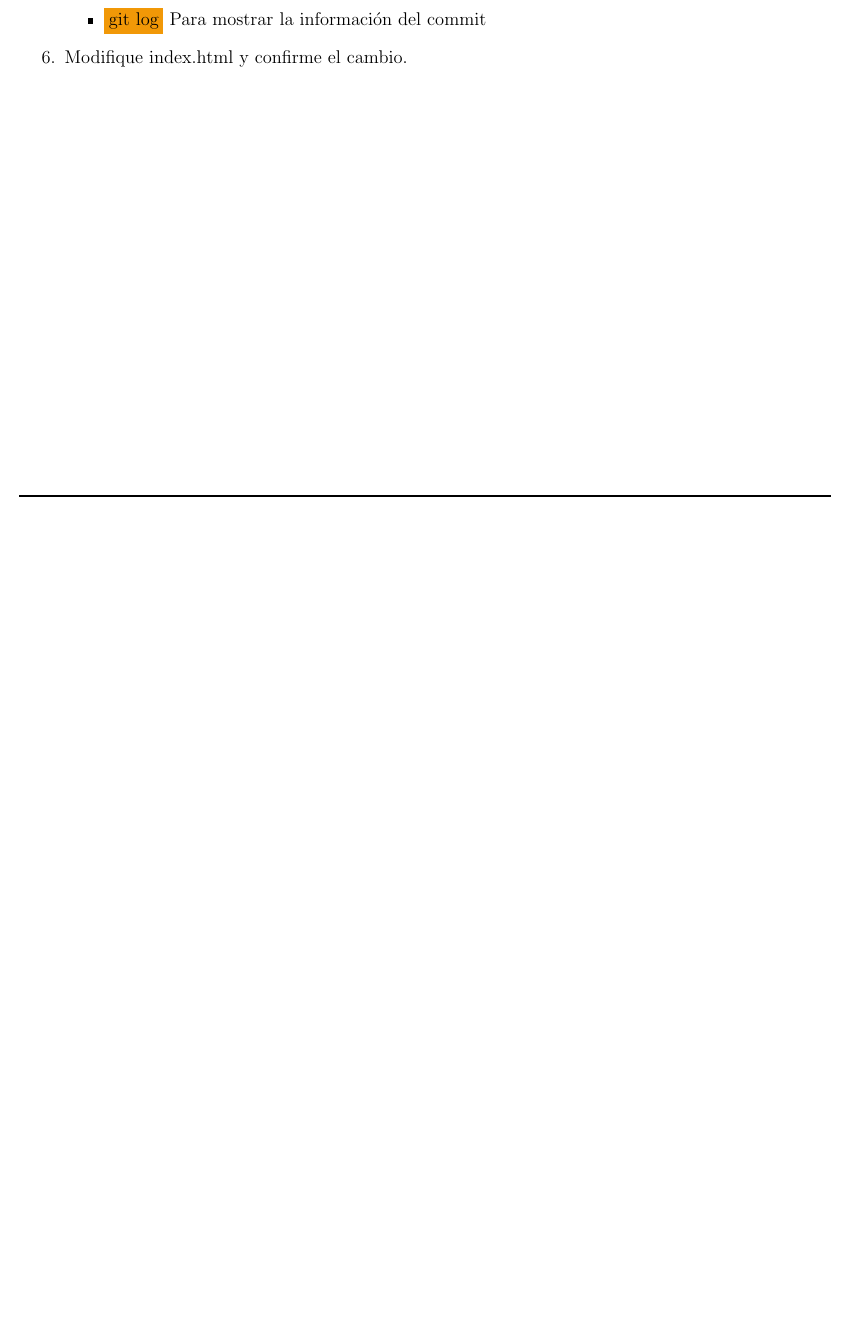
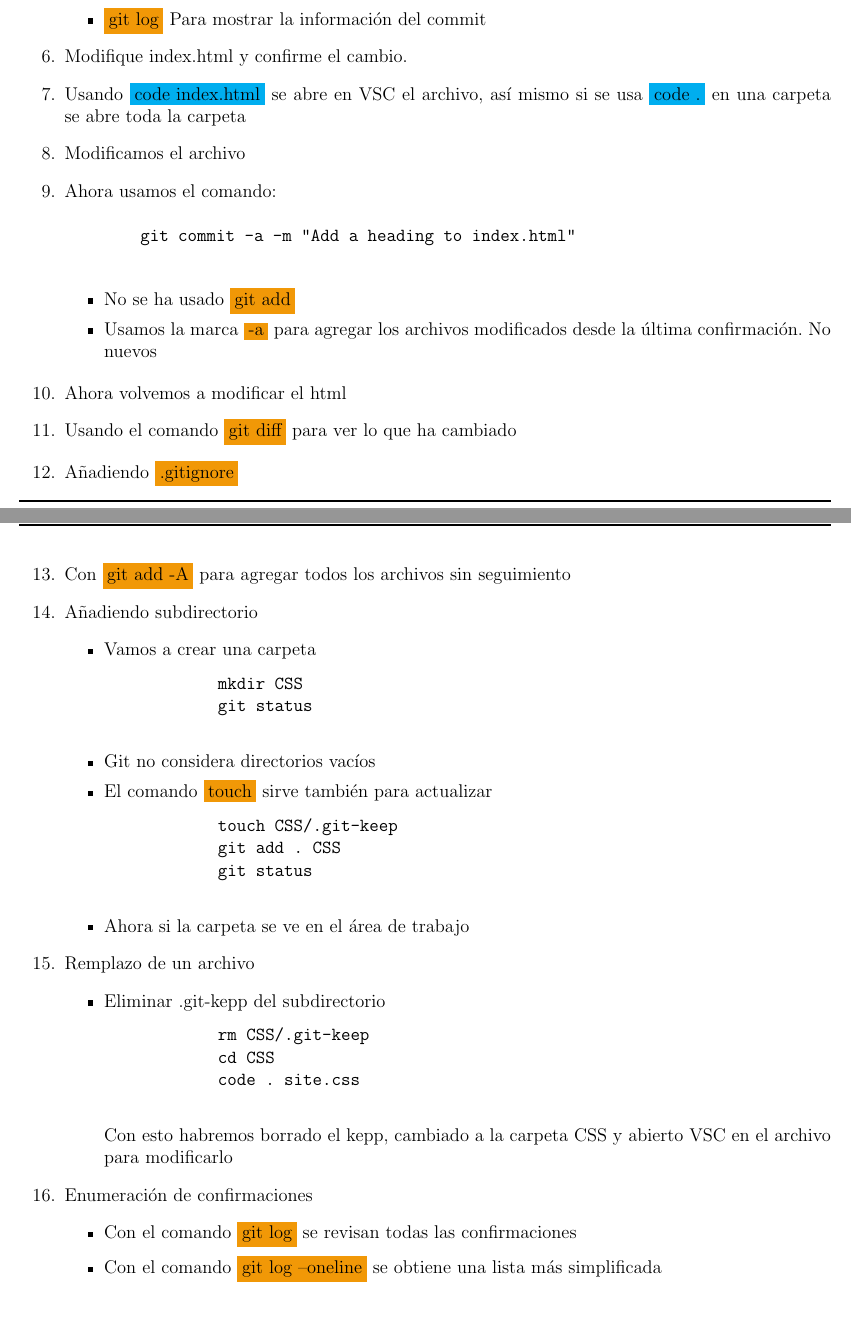
Before and after one commit to WokerSilva/UniverseCloudSkillsChallenge, a LaTeX document (Notas/main.tex, which reads Notas/Modulos/modulo02.tex): part of page 6 of 6 before the commit and two parts of pages 6 and 7 of 7 after it, the two joined at a grey line, cut so that both start at the same text, the shorter picture padded with empty space. The pictures show the PDF file Notas/main.pdf that the author committed with the source.

Commit message:
Modulo 02 terminado

```diff
--- a/Notas/Modulos/modulo02.tex
+++ b/Notas/Modulos/modulo02.tex
@@ -35,4 +35,37 @@
     \end{itemize}
     \item Ahora volvemos a modificar el html
     \item Usando el comando \myBox{sun}{git diff} para ver lo que ha cambiado
+    \item Añadiendo \myBox{sun}{.gitignore}
+    \item Con \myBox{sun}{git add -A} para agregar todos los archivos sin seguimiento
+    \item Añadiendo subdirectorio
+    \begin{itemize}
+        \item Vamos a crear una carpeta
+        \begin{verbatim}
+            mkdir CSS
+            git status
+        \end{verbatim}
+        \item Git no considera directorios vacíos
+        \item El comando \myBox{sun}{touch} sirve también para actualizar
+        \begin{verbatim}
+            touch CSS/.git-keep
+            git add . CSS
+            git status
+        \end{verbatim}
+        \item Ahora si la carpeta se ve en el área de trabajo
+    \end{itemize}
+    \item Remplazo de un archivo
+    \begin{itemize}
+        \item Eliminar .git-kepp del subdirectorio
+        \begin{verbatim}
+            rm CSS/.git-keep
+            cd CSS
+            code . site.css
+        \end{verbatim}
+        Con esto habremos borrado el kepp, cambiado a la carpeta CSS y abierto VSC en el archivo para modificarlo
+    \end{itemize}
+    \item Enumeración de confirmaciones
+    \begin{itemize}
+        \item Con el comando \myBox{sun}{git log} se revisan todas las confirmaciones
+        \item Con el comando \myBox{sun}{git log --oneline} se obtiene una lista más simplificada
+    \end{itemize}
 \end{enumerate}
@@ -38,0 +83,9 @@
+\end{verbatim}
+
+Permite realizar cambios adicionales en el commit más reciente sin cambiar el mensaje de confirmación. Este comando es útil cuando te das cuenta de que olvidaste incluir algunos cambios en el commit anterior o cuando deseas realizar ajustes sin tener que cambiar el mensaje de confirmación. \\
+
+\textbf{Recuperación de un archivo eliminado:}
+
+\begin{verbatim}
+    git checkout -- <file_name>
+\end{verbatim}
@@ -38,0 +100,13 @@
+    git rm index.html
+    git checkout -- index.html
+\end{verbatim}
+
+Para recuperar index.html se usa \myBox{sun}{git reset}. Puede usar git reset para anular el almacenamiento provisional de los cambios.
+\begin{verbatim}
+    git reset HEAD index.html
+    git checkout -- index.html
+\end{verbatim}
+
+\textbf{Reversión de una confirmación: git revert}
+
+El comando \myBox{sun}{git revert} en Git se utiliza para deshacer un commit anterior, creando un nuevo commit que revierte los cambios realizados en el commit original. A diferencia de \myBox{sun}{git reset}, que reescribe la historia y elimina commits, \myBox{sun}{git revert} no reescribe la historia, sino que crea un nuevo commit que deshace los cambios del commit anterior.
```
Also changed, not shown: Notas/main.pdf, Notas/Modulos/modulo02.tex (19 more changed lines), 1 other file.
